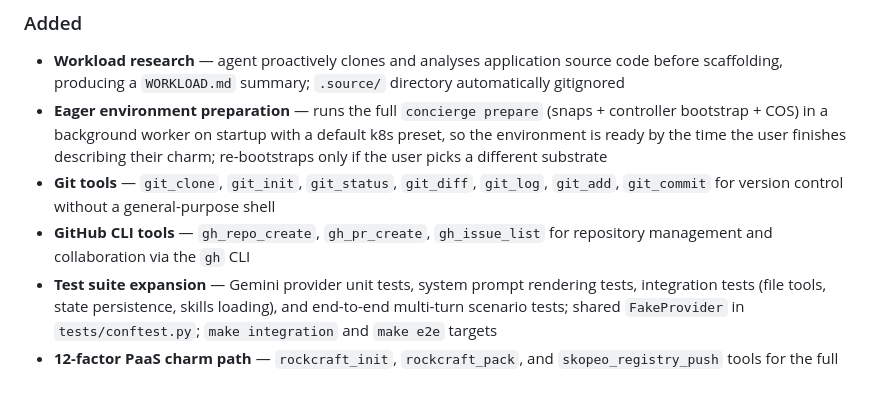
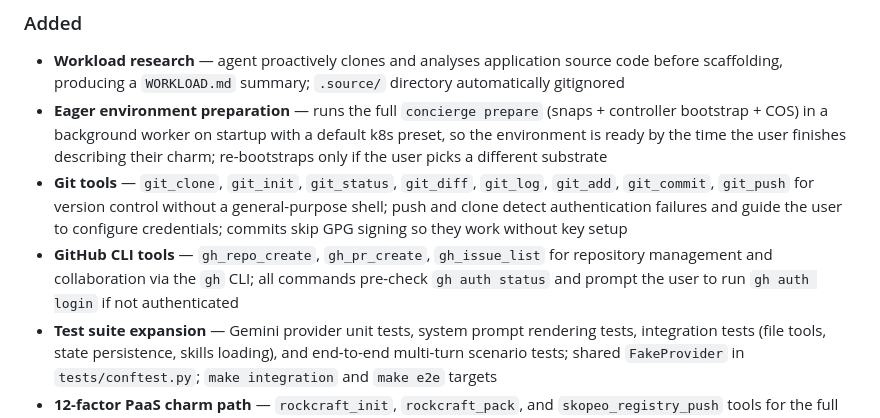
Before and after one commit to tonyandrewmeyer/cantrip, a Markdown page: CHANGELOG.md, the part around the change. Drawn GitHub-style; blank space fills up the shorter version.

Commit message:
Update changelog for git/gh auth handling improvements
Co-Authored-By: Claude Opus 4.6 <noreply@anthropic.com>

```diff
--- a/CHANGELOG.md
+++ b/CHANGELOG.md
@@ -7,8 +7,8 @@ All notable changes to Cantrip are documented here. This project is pre-1.0; onl
 ### Added
 - **Workload research** — agent proactively clones and analyses application source code before scaffolding, producing a `WORKLOAD.md` summary; `.source/` directory automatically gitignored
 - **Eager environment preparation** — runs the full `concierge prepare` (snaps + controller bootstrap + COS) in a background worker on startup with a default k8s preset, so the environment is ready by the time the user finishes describing their charm; re-bootstraps only if the user picks a different substrate
-- **Git tools** — `git_clone`, `git_init`, `git_status`, `git_diff`, `git_log`, `git_add`, `git_commit` for version control without a general-purpose shell
-- **GitHub CLI tools** — `gh_repo_create`, `gh_pr_create`, `gh_issue_list` for repository management and collaboration via the `gh` CLI
+- **Git tools** — `git_clone`, `git_init`, `git_status`, `git_diff`, `git_log`, `git_add`, `git_commit`, `git_push` for version control without a general-purpose shell; push and clone detect authentication failures and guide the user to configure credentials; commits skip GPG signing so they work without key setup
+- **GitHub CLI tools** — `gh_repo_create`, `gh_pr_create`, `gh_issue_list` for repository management and collaboration via the `gh` CLI; all commands pre-check `gh auth status` and prompt the user to run `gh auth login` if not authenticated
 - **Test suite expansion** — Gemini provider unit tests, system prompt rendering tests, integration tests (file tools, state persistence, skills loading), and end-to-end multi-turn scenario tests; shared `FakeProvider` in `tests/conftest.py`; `make integration` and `make e2e` targets
 - **12-factor PaaS charm path** — `rockcraft_init`, `rockcraft_pack`, and `skopeo_registry_push` tools for the full build-push-deploy pipeline; `twelve-factor` skill with end-to-end workflow instructions
 - **Resource-aware deploy** — `juju_deploy` now accepts `resources` (OCI images) and `trust` (cloud credentials) parameters
```
